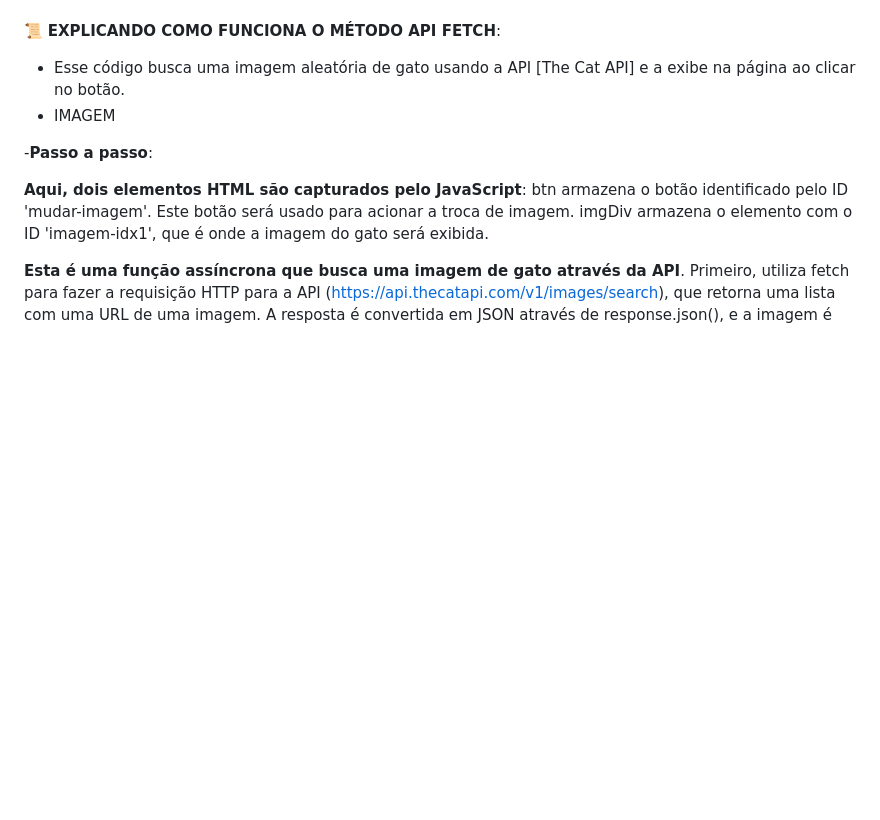
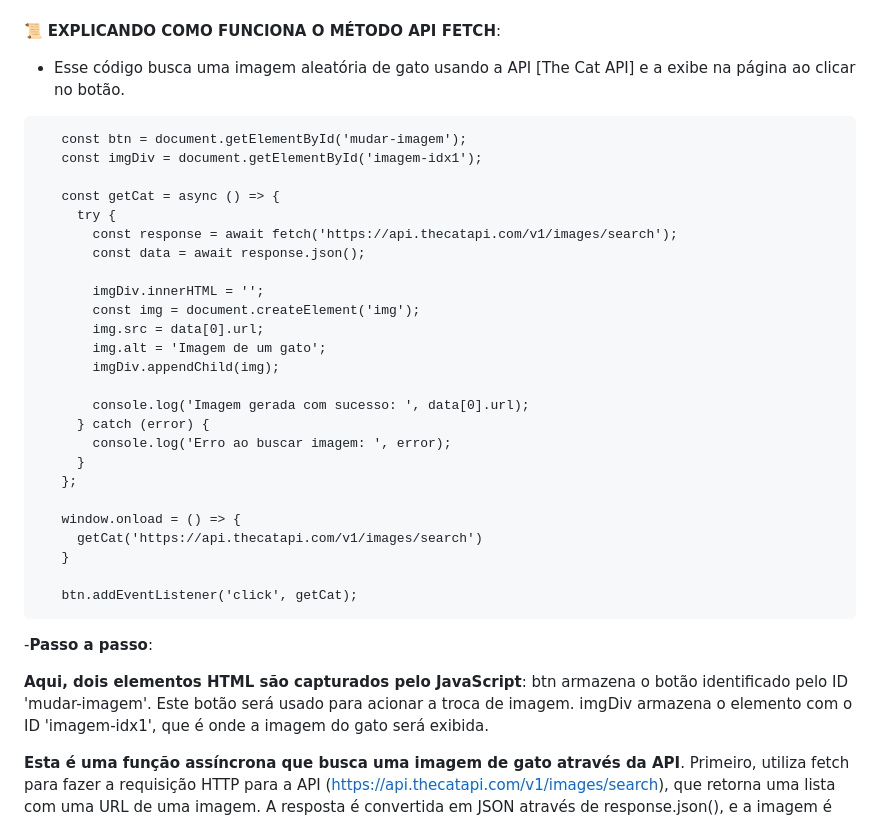
Before and after one commit to htotti/POC-4---FETCH, a Markdown page: README.md, the part around the change. GitHub-like rendering; blank space fills up the shorter version.

````diff
--- a/README.md
+++ b/README.md
@@ -65,7 +65,34 @@ Permite trabalhar com grandes volumes de dados utilizando Streams, carregando os
 
 📜 **EXPLICANDO COMO FUNCIONA O MÉTODO API FETCH**:
    - Esse código busca uma imagem aleatória de gato usando a API [The Cat API] e a exibe na página ao clicar no botão.
-   - IMAGEM
+
+```
+   const btn = document.getElementById('mudar-imagem');
+   const imgDiv = document.getElementById('imagem-idx1');
+
+   const getCat = async () => {
+     try {
+       const response = await fetch('https://api.thecatapi.com/v1/images/search');
+       const data = await response.json();
+
+       imgDiv.innerHTML = '';
+       const img = document.createElement('img');
+       img.src = data[0].url;
+       img.alt = 'Imagem de um gato';
+       imgDiv.appendChild(img);
+
+       console.log('Imagem gerada com sucesso: ', data[0].url);
+     } catch (error) {
+       console.log('Erro ao buscar imagem: ', error);
+     }
+   };
+
+   window.onload = () => {
+     getCat('https://api.thecatapi.com/v1/images/search')
+   }
+
+   btn.addEventListener('click', getCat);
+```
 
    -**Passo a passo**:
 
````
